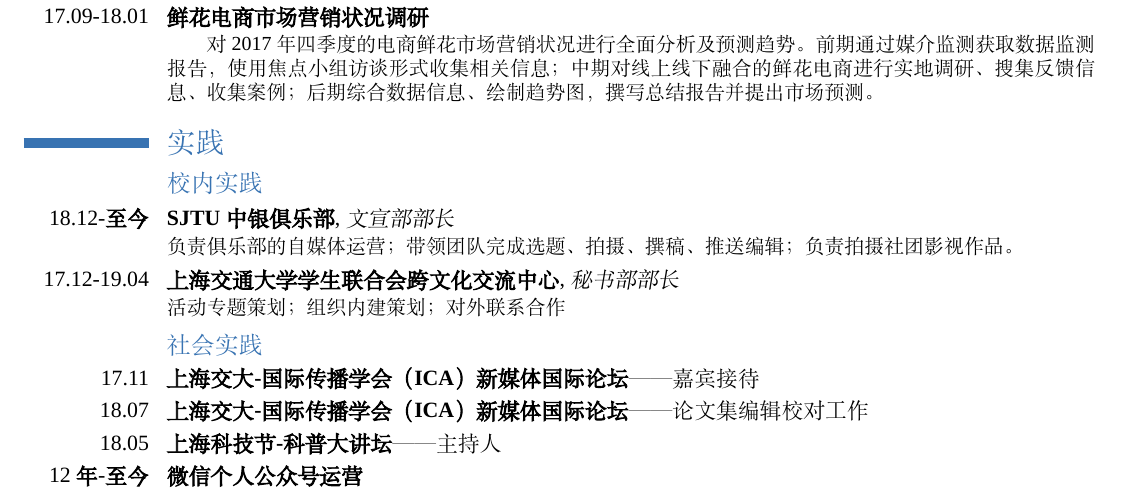
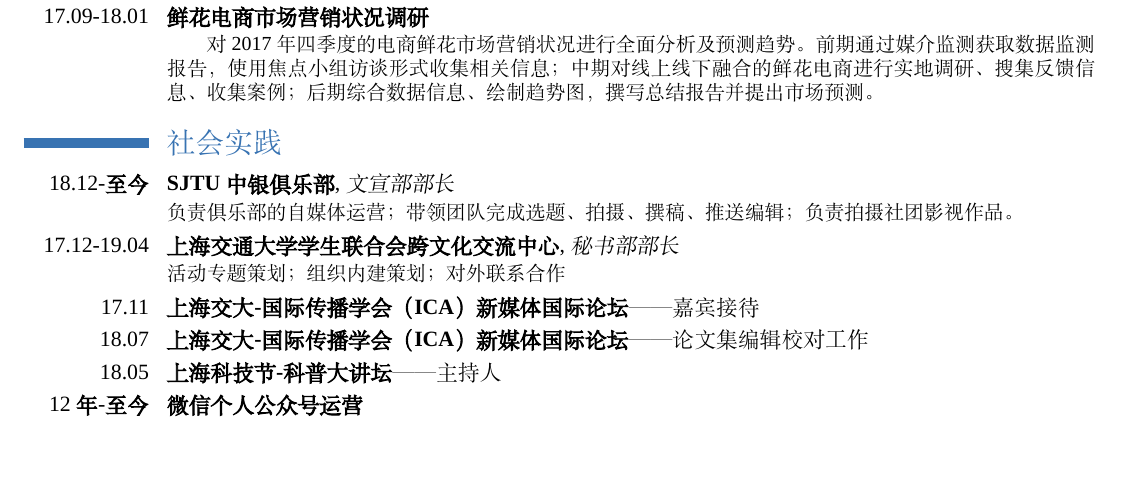
Before and after one commit to Eileen-Yu/Resume, a LaTeX CV (template_cn_blue.tex): part of the page, cut so that both start at the same text, the shorter picture padded with empty space. Compiled offline with XeLaTeX; a missing font is replaced by an installed copy or a similar font.

Commit message:
simply category

```diff
--- a/template_cn_blue.tex
+++ b/template_cn_blue.tex
@@ -129,11 +129,9 @@
 \cventry{17.09-18.01}{鲜花电商市场营销状况调研}{}{}{}{\hspace{0.7cm}对2017年四季度的电商鲜花市场营销状况进行全面分析及预测趋势。前期通过媒介监测获取数据监测报告，使用焦点小组访谈形式收集相关信息；中期对线上线下融合的鲜花电商进行实地调研、搜集反馈信息、收集案例；后期综合数据信息、绘制趋势图，撰写总结报告并提出市场预测。}
 
 
-\section{实践}
-\subsection{校内实践}
+\section{社会实践}
 \cventry{18.12-\textbf{至今}}{SJTU中银俱乐部}{文宣部部长}{}{}{负责俱乐部的自媒体运营；带领团队完成选题、拍摄、撰稿、推送编辑；负责拍摄社团影视作品。}
 \cventry{17.12-19.04}{上海交通大学学生联合会跨文化交流中心}{秘书部部长}{}{}{活动专题策划；组织内建策划；对外联系合作}
-\subsection{社会实践}
 \cvline{17.11}{\textbf{上海交大-国际传播学会（ICA）新媒体国际论坛}——嘉宾接待}
 \cvline{18.07}{\textbf{上海交大-国际传播学会（ICA）新媒体国际论坛}——论文集编辑校对工作}
 \cvline{18.05}{\textbf{上海科技节-科普大讲坛}——主持人}
```
